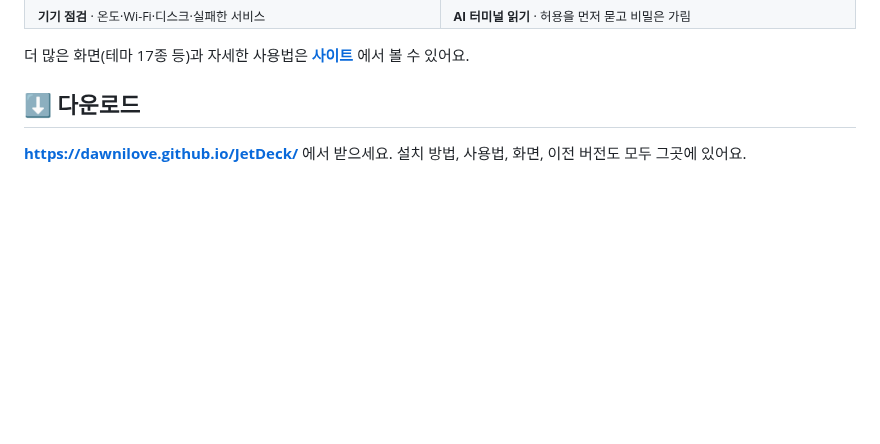
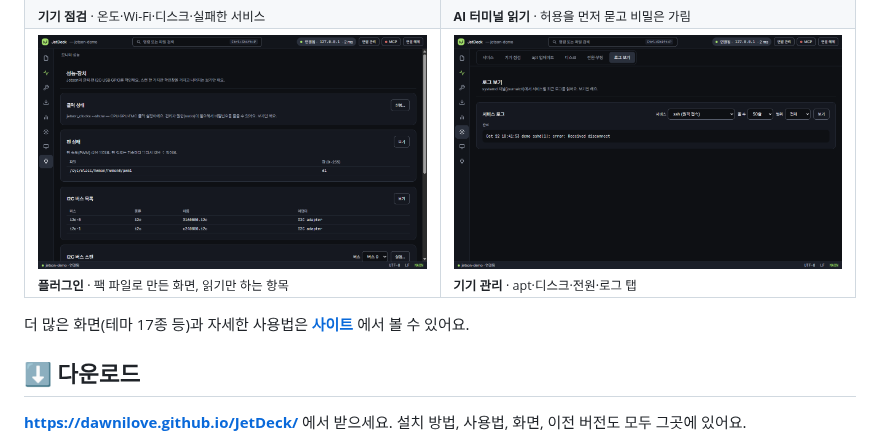
Before and after one commit to Dawnilove/JetDeck, a Markdown page: README.md, the part around the change. GitHub-like rendering; pictures changed too: docs/images/device-manage.png (added), docs/images/plugins.png (added); blank space fills up the shorter version.

Commit message:
5.0.0: site screenshots for plugins and device management

```diff
--- a/README.md
+++ b/README.md
@@ -69,6 +69,10 @@
     <td width="50%"><img src="docs/images/health.png" alt="기기 점검 화면"><br><sub><b>기기 점검</b> · 온도·Wi-Fi·디스크·실패한 서비스</sub></td>
     <td width="50%"><img src="docs/images/ai-read.png" alt="AI 터미널 읽기 승인 창"><br><sub><b>AI 터미널 읽기</b> · 허용을 먼저 묻고 비밀은 가림</sub></td>
   </tr>
+  <tr>
+    <td width="50%"><img src="docs/images/plugins.png" alt="플러그인 팩이 만든 성능·장치 화면"><br><sub><b>플러그인</b> · 팩 파일로 만든 화면, 읽기만 하는 항목</sub></td>
+    <td width="50%"><img src="docs/images/device-manage.png" alt="기기 관리 로그 보기 탭"><br><sub><b>기기 관리</b> · apt·디스크·전원·로그 탭</sub></td>
+  </tr>
 </table>
 
 더 많은 화면(테마 17종 등)과 자세한 사용법은 **[사이트](https://dawnilove.github.io/JetDeck/)** 에서 볼 수 있어요.
```
Also changed, not shown: 1 other file.
